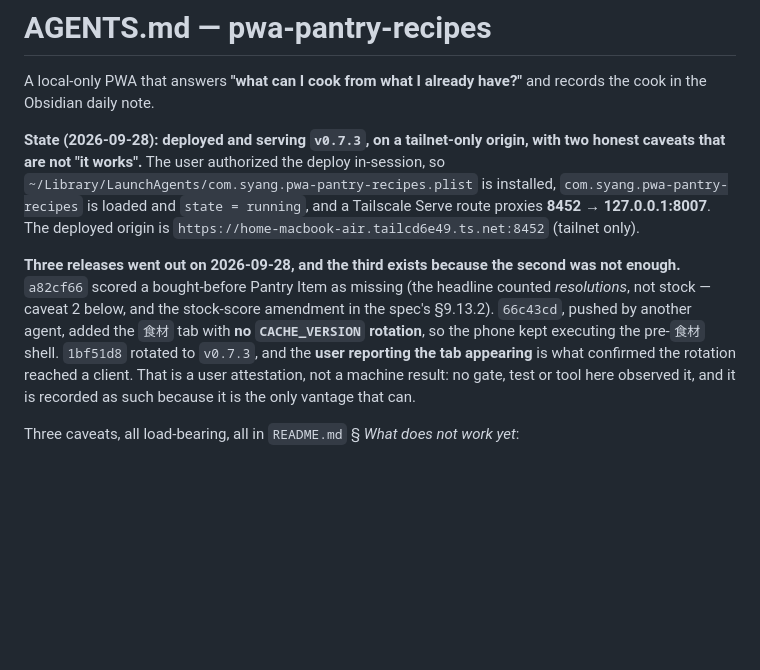
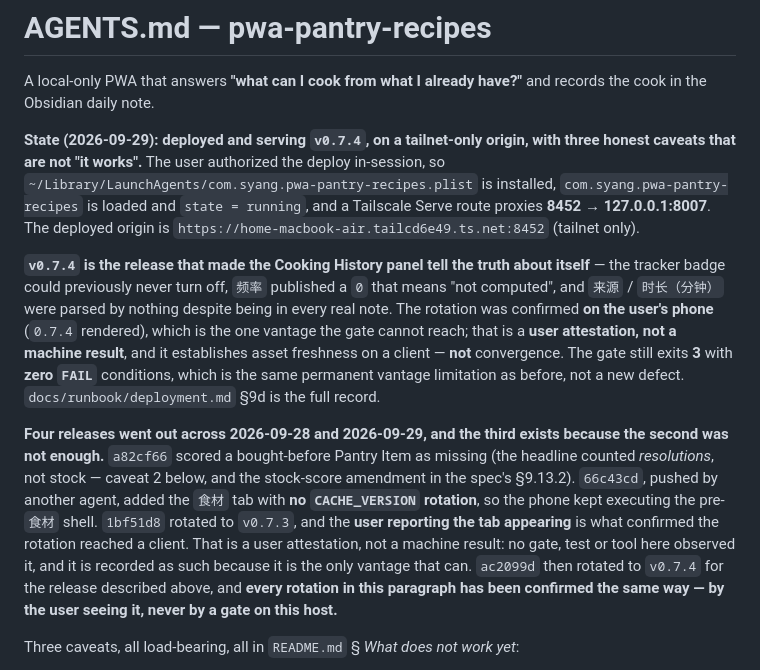
Before and after one commit to syyangv/pwa-pantry-recipes, a Markdown page: AGENTS.md, the part around the change. Rendered like a GitHub page; blank space fills up the shorter version.

```diff
--- a/AGENTS.md
+++ b/AGENTS.md
@@ -3,23 +3,35 @@
 A local-only PWA that answers **"what can I cook from what I already have?"**
 and records the cook in the Obsidian daily note.
 
-**State (2026-09-28): deployed and serving `v0.7.3`, on a tailnet-only origin,
-with two honest caveats that are not "it works".** The user authorized the deploy
+**State (2026-09-29): deployed and serving `v0.7.4`, on a tailnet-only origin,
+with three honest caveats that are not "it works".** The user authorized the deploy
 in-session, so `~/Library/LaunchAgents/com.syang.pwa-pantry-recipes.plist` is
 installed, `com.syang.pwa-pantry-recipes` is loaded and `state = running`, and a
 Tailscale Serve route proxies **8452 → 127.0.0.1:8007**. The deployed origin is
 `https://home-macbook-air.tailcd6e49.ts.net:8452` (tailnet only).
 
-**Three releases went out on 2026-09-28, and the third exists because the second
-was not enough.** `a82cf66` scored a bought-before Pantry Item as missing (the
-headline counted *resolutions*, not stock — caveat 2 below, and the stock-score
-amendment in the spec's §9.13.2). `66c43cd`, pushed by
+**`v0.7.4` is the release that made the Cooking History panel tell the truth about
+itself** — the tracker badge could previously never turn off, `频率` published a
+`0` that means "not computed", and `来源` / `时长（分钟）` were parsed by nothing
+despite being in every real note. The rotation was confirmed **on the user's
+phone** (`0.7.4` rendered), which is the one vantage the gate cannot reach; that
+is a **user attestation, not a machine result**, and it establishes asset
+freshness on a client — **not** convergence. The gate still exits **3** with
+**zero `FAIL`** conditions, which is the same permanent vantage limitation as
+before, not a new defect. `docs/runbook/deployment.md` §9d is the full record.
+
+**Four releases went out across 2026-09-28 and 2026-09-29, and the third exists
+because the second was not enough.** `a82cf66` scored a bought-before Pantry Item
+as missing (the headline counted *resolutions*, not stock — caveat 2 below, and
+the stock-score amendment in the spec's §9.13.2). `66c43cd`, pushed by
 another agent, added the `食材` tab with **no `CACHE_VERSION` rotation**, so the
 phone kept executing the pre-`食材` shell. `1bf51d8` rotated to `v0.7.3`, and the
 **user reporting the tab appearing** is what confirmed the rotation reached a
 client. That is a user attestation, not a machine result: no gate, test or tool
 here observed it, and it is recorded as such because it is the only vantage that
-can.
+can. `ac2099d` then rotated to `v0.7.4` for the release described above, and
+**every rotation in this paragraph has been confirmed the same way — by the user
+seeing it, never by a gate on this host.**
 
 Three caveats, all load-bearing, all in `README.md` § *What does not work yet*:
 
```
Also changed, not shown: docs/runbook/deployment.md (+52 -1 lines).
